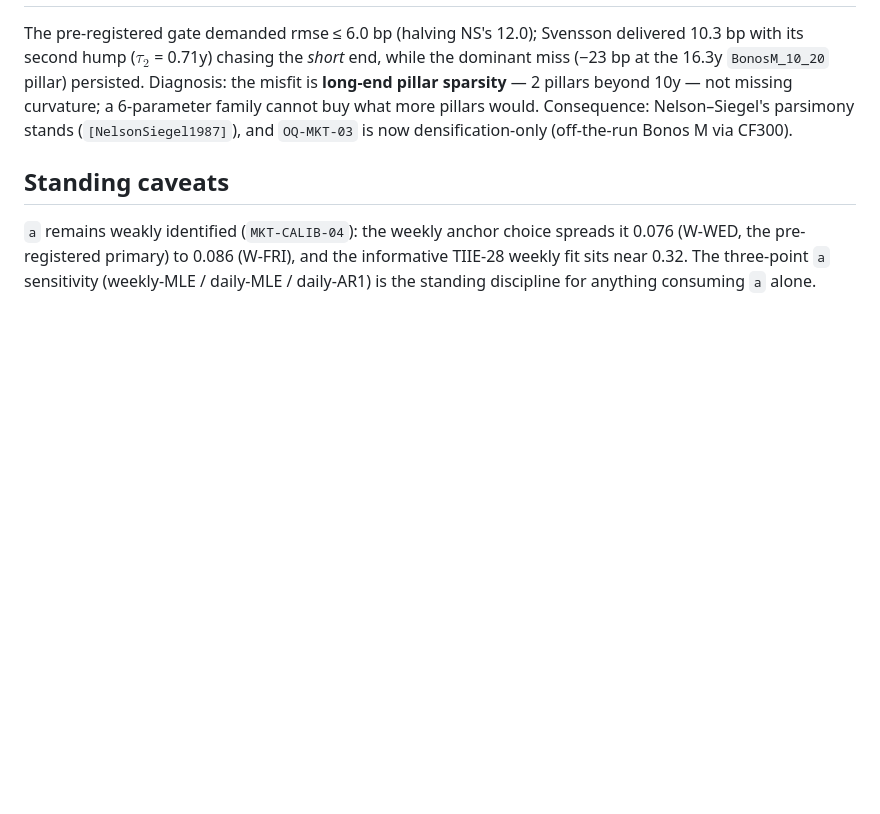
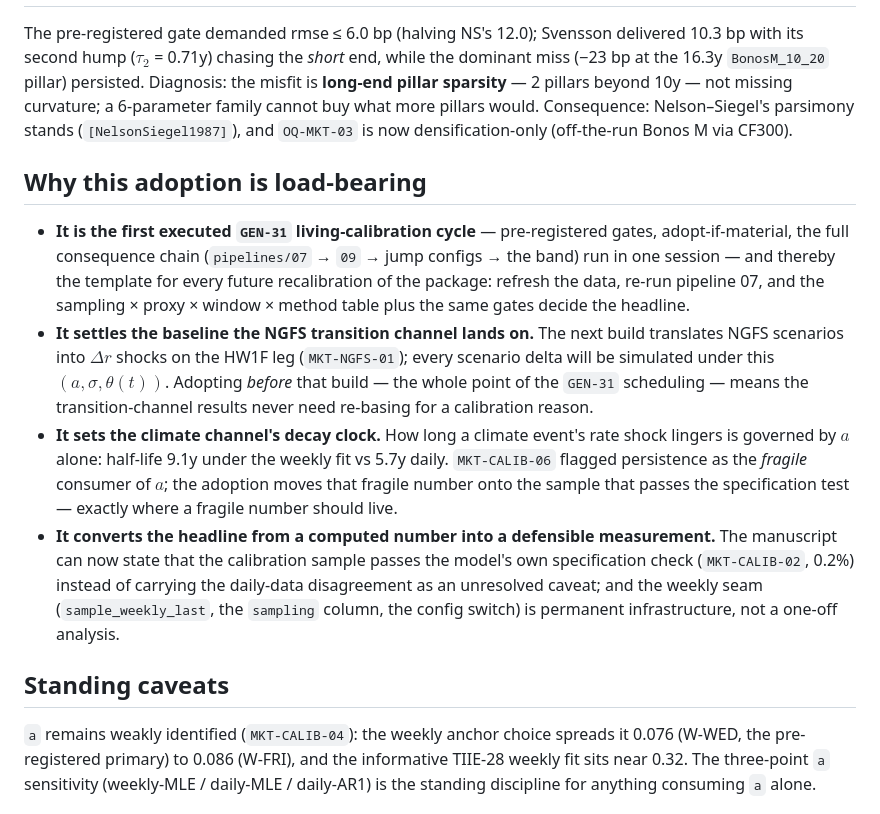
Before and after one commit to lescobarfarfan/climateCCR, a Markdown page: notes/summary_explanations/2026-08-02_weekly_sampling_adoption_explained.md, the part around the change. Drawn GitHub-style; blank space fills up the shorter version.

Commit message:
docs(notes): state the load-bearing importance of the weekly-sampling adoption
User request: the read-log preamble and a new "Why this adoption is
load-bearing" section in the explanation note record why MKT-CALIB-08
matters beyond the numbers — first executed GEN-31 living-calibration
cycle (the recalibration template), the settled baseline the NGFS
transition channel lands on, the climate channel's decay clock (half-life
9.1y on the spec-test-passing sample), and the headline's shift from
computed number to defensible measurement.

Claude-Session: https://claude.ai/code/session_01PUk4WmBucNyYF5uV2RRsAA

```diff
--- a/notes/summary_explanations/2026-08-02_weekly_sampling_adoption_explained.md
+++ b/notes/summary_explanations/2026-08-02_weekly_sampling_adoption_explained.md
@@ -24,6 +24,13 @@ Re-banded book-EPE deltas: **−8.40 / −5.07 / −4.53%** vs −8.36/−5.05/
 
 The pre-registered gate demanded rmse ≤ 6.0 bp (halving NS's 12.0); Svensson delivered 10.3 bp with its second hump ($\tau_2$ = 0.71y) chasing the *short* end, while the dominant miss (−23 bp at the 16.3y `BonosM_10_20` pillar) persisted. Diagnosis: the misfit is **long-end pillar sparsity** — 2 pillars beyond 10y — not missing curvature; a 6-parameter family cannot buy what more pillars would. Consequence: Nelson–Siegel's parsimony stands (`[NelsonSiegel1987]`), and `OQ-MKT-03` is now densification-only (off-the-run Bonos M via CF300).
 
+## Why this adoption is load-bearing
+
+- **It is the first executed `GEN-31` living-calibration cycle** — pre-registered gates, adopt-if-material, the full consequence chain (`pipelines/07` → `09` → jump configs → the band) run in one session — and thereby the template for every future recalibration of the package: refresh the data, re-run pipeline 07, and the sampling × proxy × window × method table plus the same gates decide the headline.
+- **It settles the baseline the NGFS transition channel lands on.** The next build translates NGFS scenarios into $\Delta r$ shocks on the HW1F leg (`MKT-NGFS-01`); every scenario delta will be simulated under this $(a, \sigma, \theta(t))$. Adopting *before* that build — the whole point of the `GEN-31` scheduling — means the transition-channel results never need re-basing for a calibration reason.
+- **It sets the climate channel's decay clock.** How long a climate event's rate shock lingers is governed by $a$ alone: half-life 9.1y under the weekly fit vs 5.7y daily. `MKT-CALIB-06` flagged persistence as the *fragile* consumer of $a$; the adoption moves that fragile number onto the sample that passes the specification test — exactly where a fragile number should live.
+- **It converts the headline from a computed number into a defensible measurement.** The manuscript can now state that the calibration sample passes the model's own specification check (`MKT-CALIB-02`, 0.2%) instead of carrying the daily-data disagreement as an unresolved caveat; and the weekly seam (`sample_weekly_last`, the `sampling` column, the config switch) is permanent infrastructure, not a one-off analysis.
+
 ## Standing caveats
 
 `a` remains weakly identified (`MKT-CALIB-04`): the weekly anchor choice spreads it 0.076 (W-WED, the pre-registered primary) to 0.086 (W-FRI), and the informative TIIE-28 weekly fit sits near 0.32. The three-point `a` sensitivity (weekly-MLE / daily-MLE / daily-AR1) is the standing discipline for anything consuming `a` alone.
```
Also changed, not shown: notes/reading/2026-08-02_weekly_sampling_adoption.md (+2 -0 lines).
